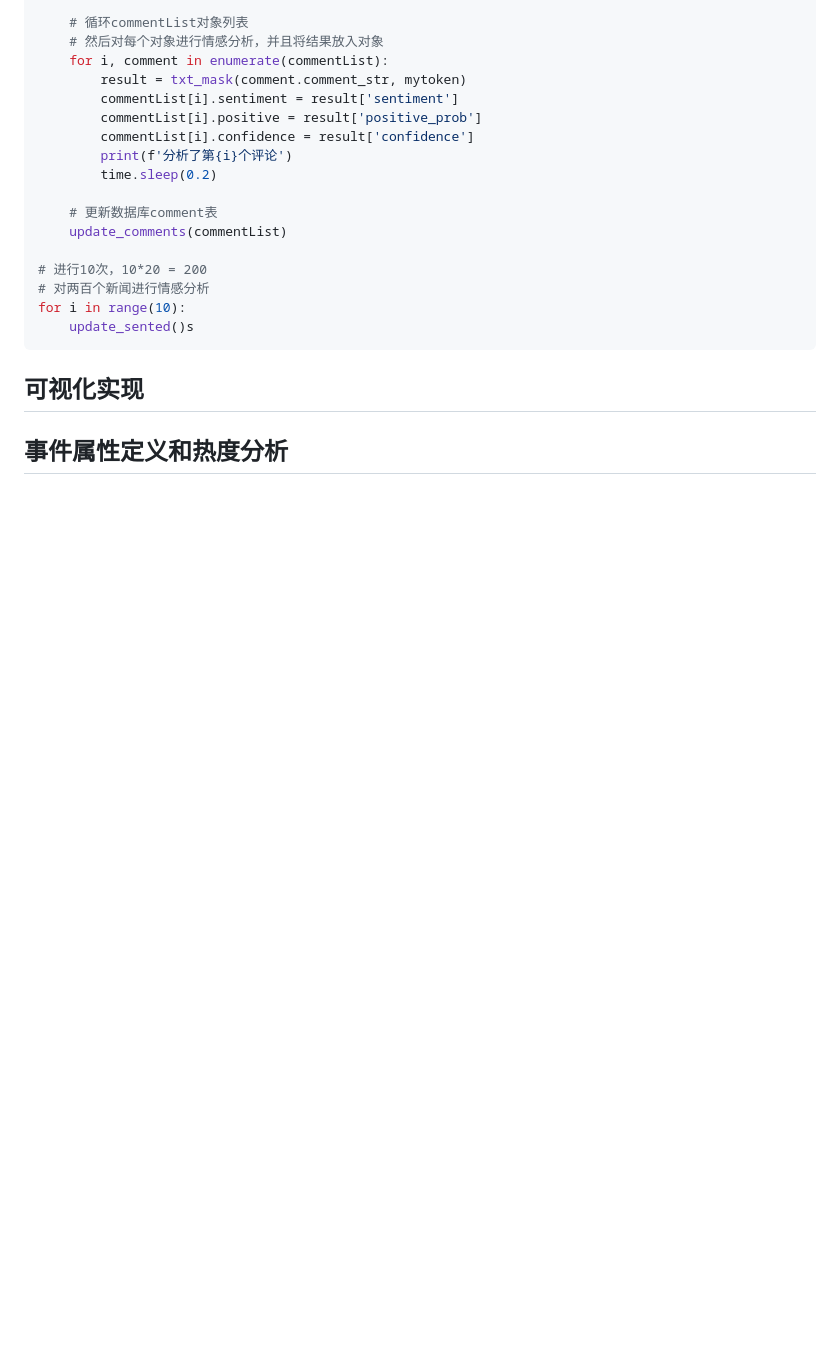
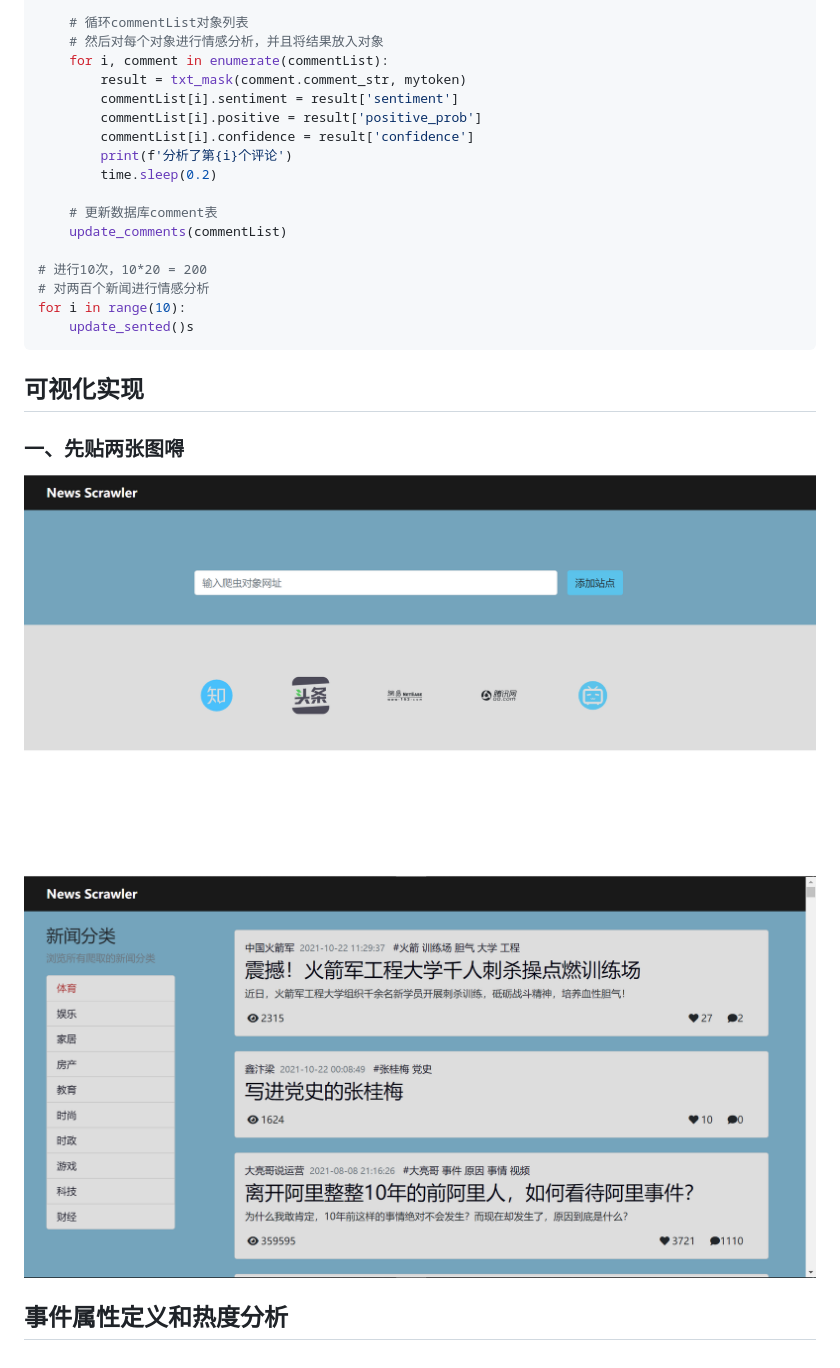
Before and after one commit to mingw-ay/hotTrend, a Markdown page: README.md, the part around the change. Rendered like a GitHub page; pictures changed too: img/category_page.png (added), img/home.png (added); blank space fills up the shorter version.

````diff
--- a/README.md
+++ b/README.md
@@ -770,4 +770,7 @@ for i in range(10):
 ```
 
 ## 可视化实现
+### 一、先贴两张图嘚
+![home page](img/home.png)
+![category page](img/category_page.png)
 ## 事件属性定义和热度分析
````
Also changed, not shown: 5 other files.
